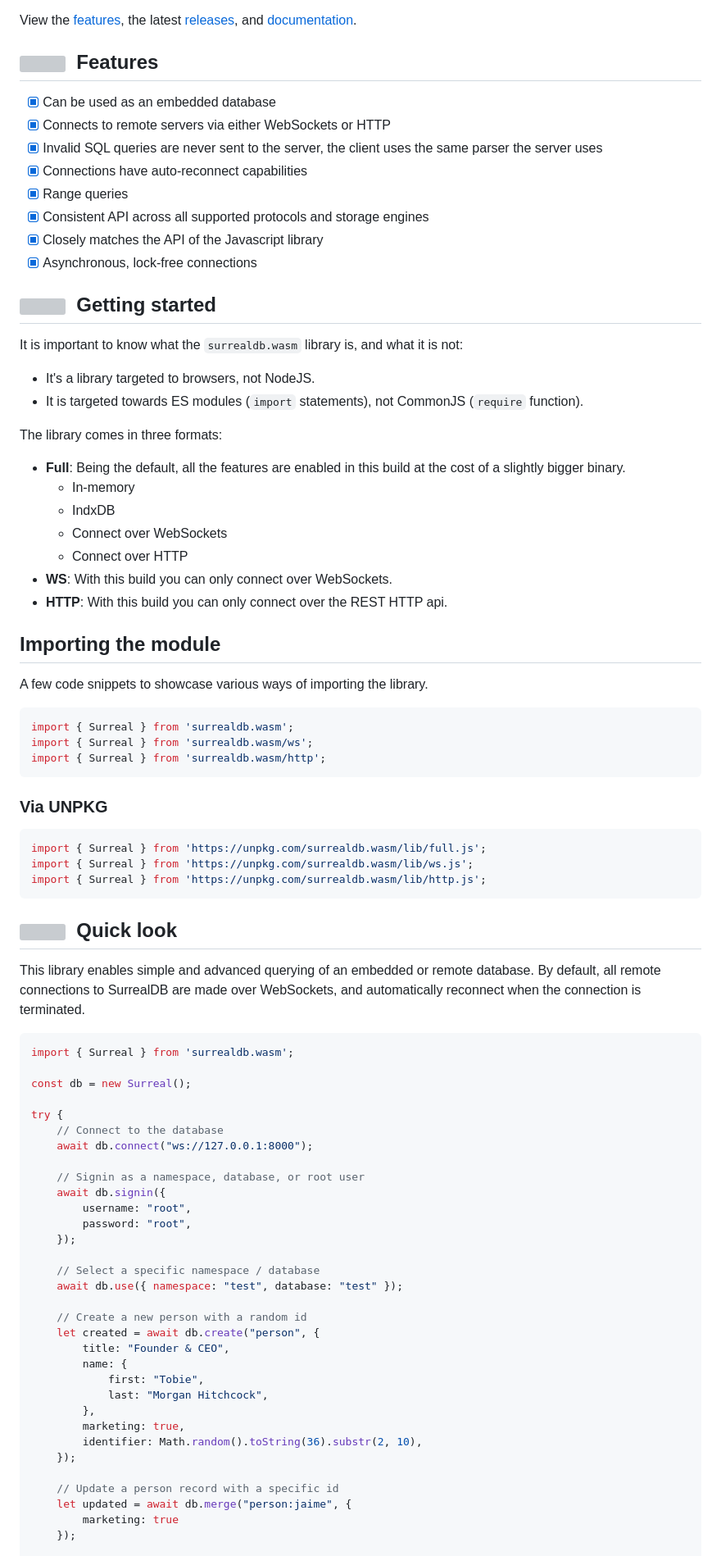
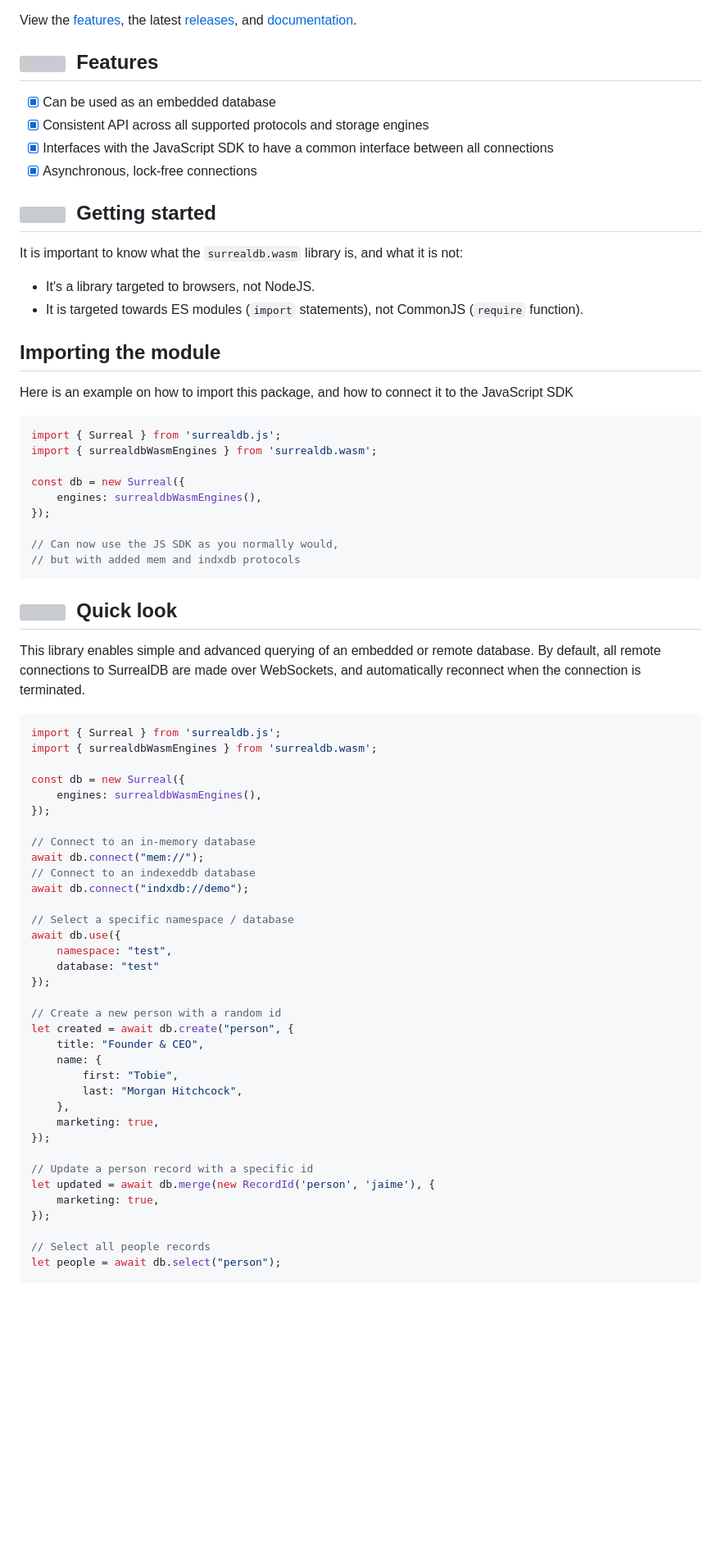
Before and after one commit to surrealdb/surrealdb.wasm, a Markdown page: README.md, the part around the change printed below. Shown: that part at 82% size. GitHub-like rendering; blank space fills up the shorter version; grey boxes are pictures that could not be loaded.

````diff
--- a/README.md
+++ b/README.md
@@ -25,12 +25,8 @@ View the [features](https://surrealdb.com/features), the latest [releases](https
 <h2><img height="20" src="https://github.com/surrealdb/surrealdb/blob/main/img/features.svg?raw=true">&nbsp;&nbsp;Features</h2>
 
 - [x] Can be used as an embedded database
-- [x] Connects to remote servers via either WebSockets or HTTP
-- [x] Invalid SQL queries are never sent to the server, the client uses the same parser the server uses
-- [x] Connections have auto-reconnect capabilities
-- [x] Range queries
 - [x] Consistent API across all supported protocols and storage engines
-- [x] Closely matches the API of the Javascript library
+- [x] Interfaces with the JavaScript SDK to have a common interface between all connections
 - [x] Asynchronous, lock-free connections
 
 <h2><img height="20" src="https://github.com/surrealdb/surrealdb/blob/main/img/gettingstarted.svg?raw=true">&nbsp;&nbsp;Getting started</h2>
@@ -39,29 +35,19 @@ It is important to know what the `surrealdb.wasm` library is, and what it is not
 - It's a library targeted to browsers, not NodeJS.
 - It is targeted towards ES modules (`import` statements), not CommonJS (`require` function).
 
-The library comes in three formats:
-- **Full**: Being the default, all the features are enabled in this build at the cost of a slightly bigger binary.
-	- In-memory
-	- IndxDB
-	- Connect over WebSockets
-	- Connect over HTTP
-- **WS**: With this build you can only connect over WebSockets.
-- **HTTP**: With this build you can only connect over the REST HTTP api.
-
 ## Importing the module
-A few code snippets to showcase various ways of importing the library.
+Here is an example on how to import this package, and how to connect it to the JavaScript SDK
 
 ```js
-import { Surreal } from 'surrealdb.wasm';
-import { Surreal } from 'surrealdb.wasm/ws';
-import { Surreal } from 'surrealdb.wasm/http';
-```
+import { Surreal } from 'surrealdb.js';
+import { surrealdbWasmEngines } from 'surrealdb.wasm';
 
-### Via UNPKG
-```js
-import { Surreal } from 'https://unpkg.com/surrealdb.wasm/lib/full.js';
-import { Surreal } from 'https://unpkg.com/surrealdb.wasm/lib/ws.js';
-import { Surreal } from 'https://unpkg.com/surrealdb.wasm/lib/http.js';
+const db = new Surreal({
+	engines: surrealdbWasmEngines(),
+});
+
+// Can now use the JS SDK as you normally would,
+// but with added mem and indxdb protocols
 ```
 
 <h2><img height="20" src="https://github.com/surrealdb/surrealdb/blob/main/img/features.svg?raw=true">&nbsp;&nbsp;Quick look</h2>
@@ -69,36 +55,39 @@ import { Surreal } from 'https://unpkg.com/surrealdb.wasm/lib/http.js';
 This library enables simple and advanced querying of an embedded or remote database. By default, all remote connections to SurrealDB are made over WebSockets, and automatically reconnect when the connection is terminated.
 
 ```js
-import { Surreal } from 'surrealdb.wasm';
+import { Surreal } from 'surrealdb.js';
+import { surrealdbWasmEngines } from 'surrealdb.wasm';
 
-const db = new Surreal();
+const db = new Surreal({
+	engines: surrealdbWasmEngines(),
+});
 
-try {
-	// Connect to the database
-	await db.connect("ws://127.0.0.1:8000");
+// Connect to an in-memory database
+await db.connect("mem://");
+// Connect to an indexeddb database
+await db.connect("indxdb://demo");
 
-	// Signin as a namespace, database, or root user
-	await db.signin({
-		username: "root",
-		password: "root",
-	});
+// Select a specific namespace / database
+await db.use({
+	namespace: "test",
+	database: "test"
+});
 
-	// Select a specific namespace / database
-	await db.use({ namespace: "test", database: "test" });
+// Create a new person with a random id
+let created = await db.create("person", {
+	title: "Founder & CEO",
+	name: {
+		first: "Tobie",
+		last: "Morgan Hitchcock",
+	},
+	marketing: true,
+});
 
-	// Create a new person with a random id
-	let created = await db.create("person", {
-		title: "Founder & CEO",
-		name: {
-			first: "Tobie",
-			last: "Morgan Hitchcock",
-		},
-		marketing: true,
-		identifier: Math.random().toString(36).substr(2, 10),
-	});
+// Update a person record with a specific id
+let updated = await db.merge(new RecordId('person', 'jaime'), {
+	marketing: true,
+});
 
-	// Update a person record with a specific id
-	let updated = await db.merge("person:jaime", {
-		marketing: true
-	});
+// Select all people records
+let people = await db.select("person");
 
````
Also changed, not shown: other parts of README.md (+7 -49 lines).
